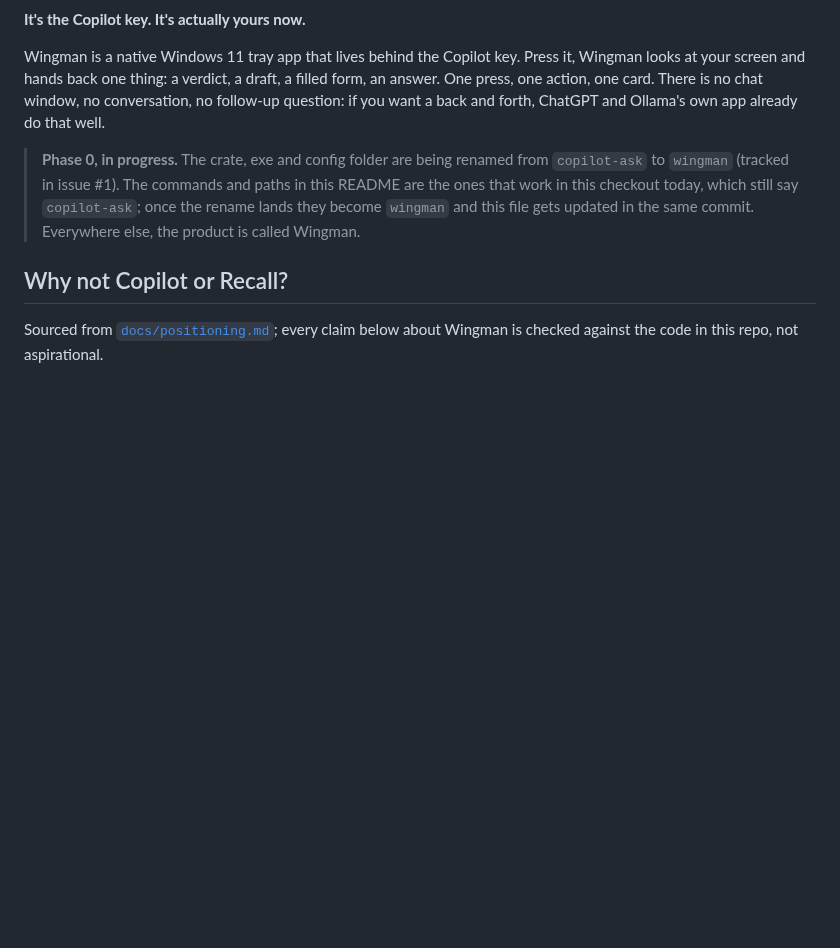
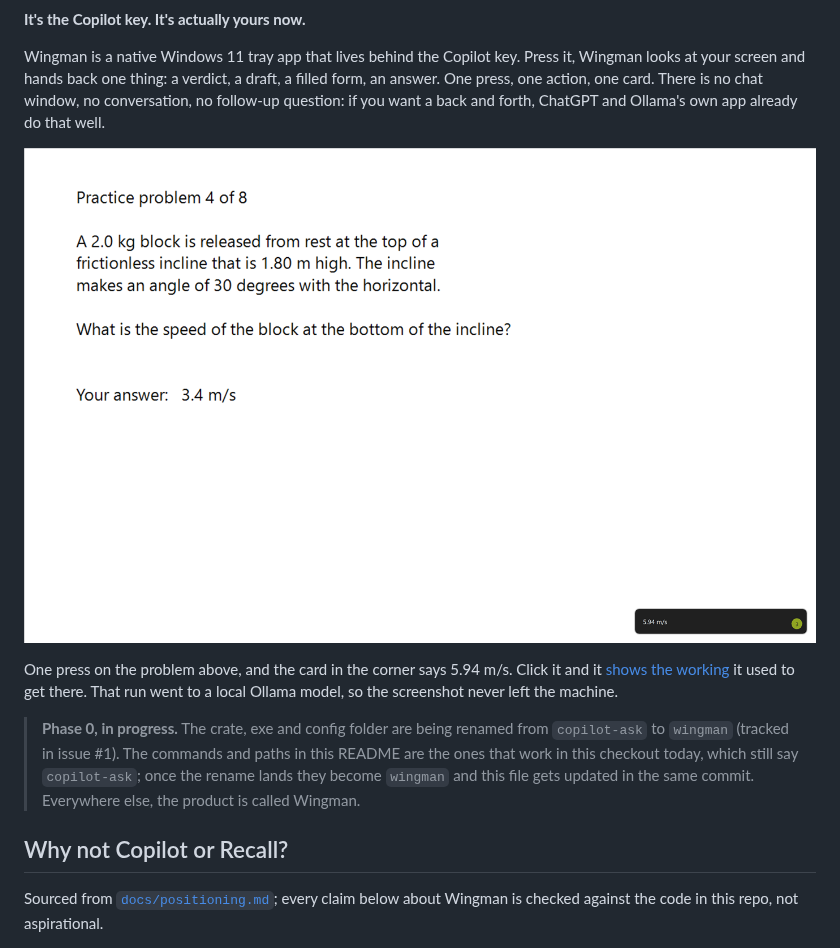
Before and after one commit to Raaif-Yousuf/Wingman, a Markdown page: README.md, the part around the change. Drawn GitHub-style; pictures changed too: docs/screenshots/card-on-screen.png (added); blank space fills up the shorter version.

Commit message:
docs: show the card in the README
Took a screenshot of a real run: a practice problem on screen, one press, and
the card in the corner with the answer, plus the expanded card with the
working. The model was gemma3:4b running locally through Ollama, so nothing
left the machine.

```diff
--- a/README.md
+++ b/README.md
@@ -11,6 +11,13 @@ Press it, Wingman looks at your screen and hands back one thing: a verdict, a
 draft, a filled form, an answer. One press, one action, one card. There is no
 chat window, no conversation, no follow-up question: if you want a back and
 forth, ChatGPT and Ollama's own app already do that well.
+
+![Wingman's card in the corner of the screen, answering a physics problem](docs/screenshots/card-on-screen.png)
+
+One press on the problem above, and the card in the corner says 5.94 m/s. Click
+it and it [shows the working](docs/screenshots/card-expanded.png) it used to get
+there. That run went to a local Ollama model, so the screenshot never left the
+machine.
 
 > **Phase 0, in progress.** The crate, exe and config folder are being
 > renamed from `copilot-ask` to `wingman` (tracked in issue #1). The commands
```
Also changed, not shown: docs/screenshots/card-expanded.png (added).
